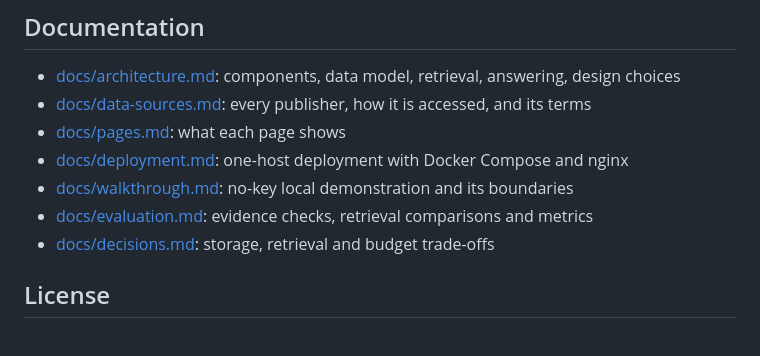
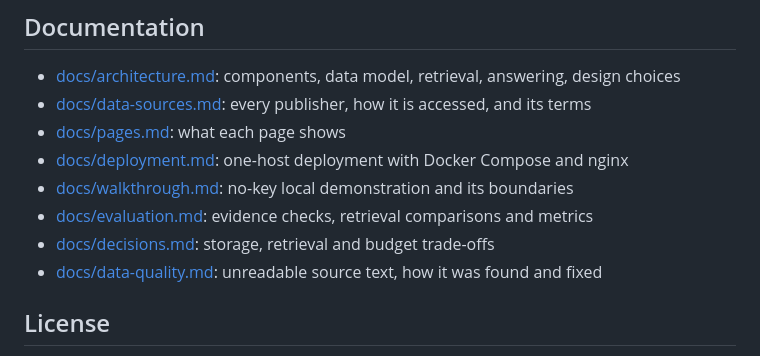
Before and after one commit to aspirit/asknews, a Markdown page: README.md, the part around the change. GitHub-like rendering.

Commit message:
docs: record how unreadable source text was found and fixed

```diff
--- a/README.md
+++ b/README.md
@@ -133,6 +133,7 @@ The OpenAPI document is at `/api/openapi.json` and the interactive reference at
 - [docs/walkthrough.md](docs/walkthrough.md): no-key local demonstration and its boundaries
 - [docs/evaluation.md](docs/evaluation.md): evidence checks, retrieval comparisons and metrics
 - [docs/decisions.md](docs/decisions.md): storage, retrieval and budget trade-offs
+- [docs/data-quality.md](docs/data-quality.md): unreadable source text, how it was found and fixed
 
 ## License
 
```
Also changed, not shown: docs/data-quality.md (added, +74 -0 lines).
